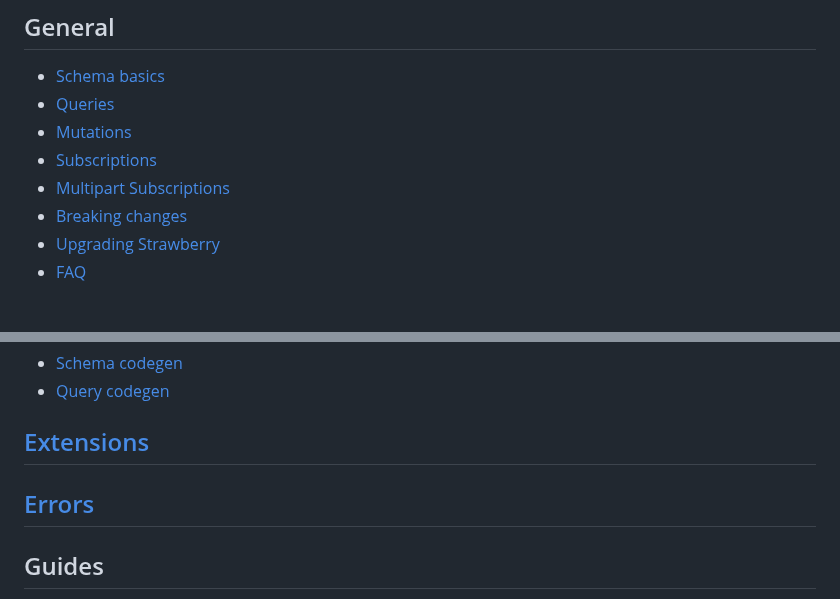
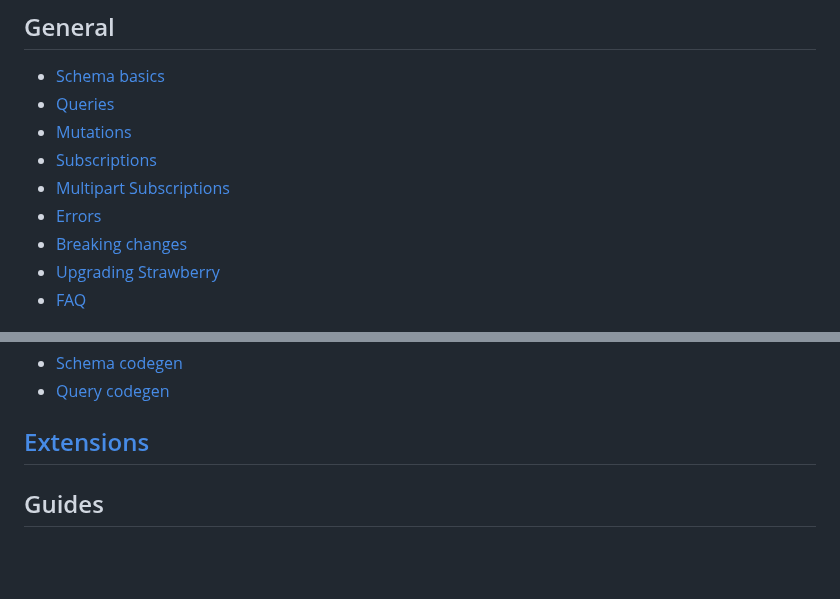
Before and after one commit to NeerBhardwaj1/strawberry, a Markdown page: docs/README.md, 2 parts joined by grey strips. Drawn GitHub-style; blank space fills up the shorter version.

Commit message:
Move the errors page into the general section (#3929)

```diff
--- a/docs/README.md
+++ b/docs/README.md
@@ -13,6 +13,7 @@ title: Strawberry docs
 - [Mutations](./general/mutations.md)
 - [Subscriptions](./general/subscriptions.md)
 - [Multipart Subscriptions](./general/multipart-subscriptions.md)
+- [Errors](./errors)
 - [Breaking changes](./breaking-changes.md)
 - [Upgrading Strawberry](./general/upgrades.md)
 - [FAQ](./faq.md)
@@ -41,8 +42,6 @@ title: Strawberry docs
 - [Query codegen](./codegen/query-codegen.md)
 
 ## [Extensions](./extensions)
-
-## [Errors](./errors)
 
 ## Guides
 
```
